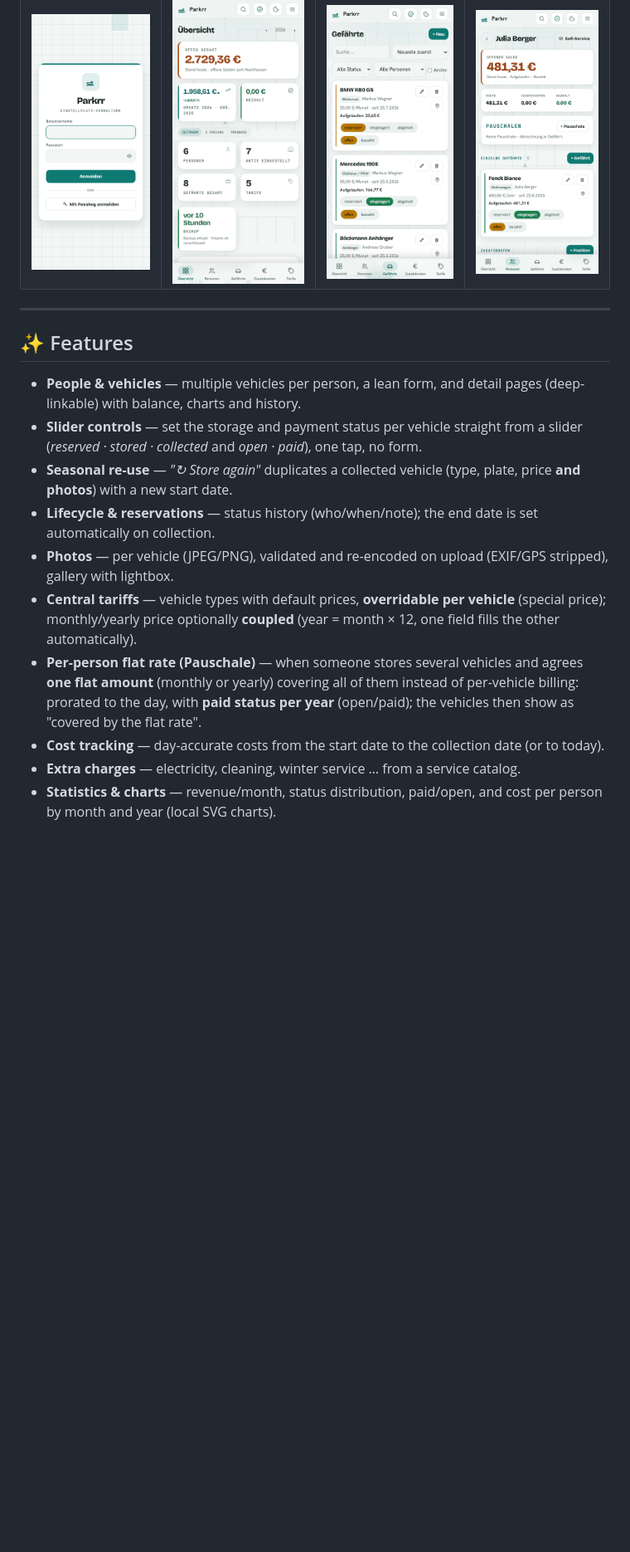
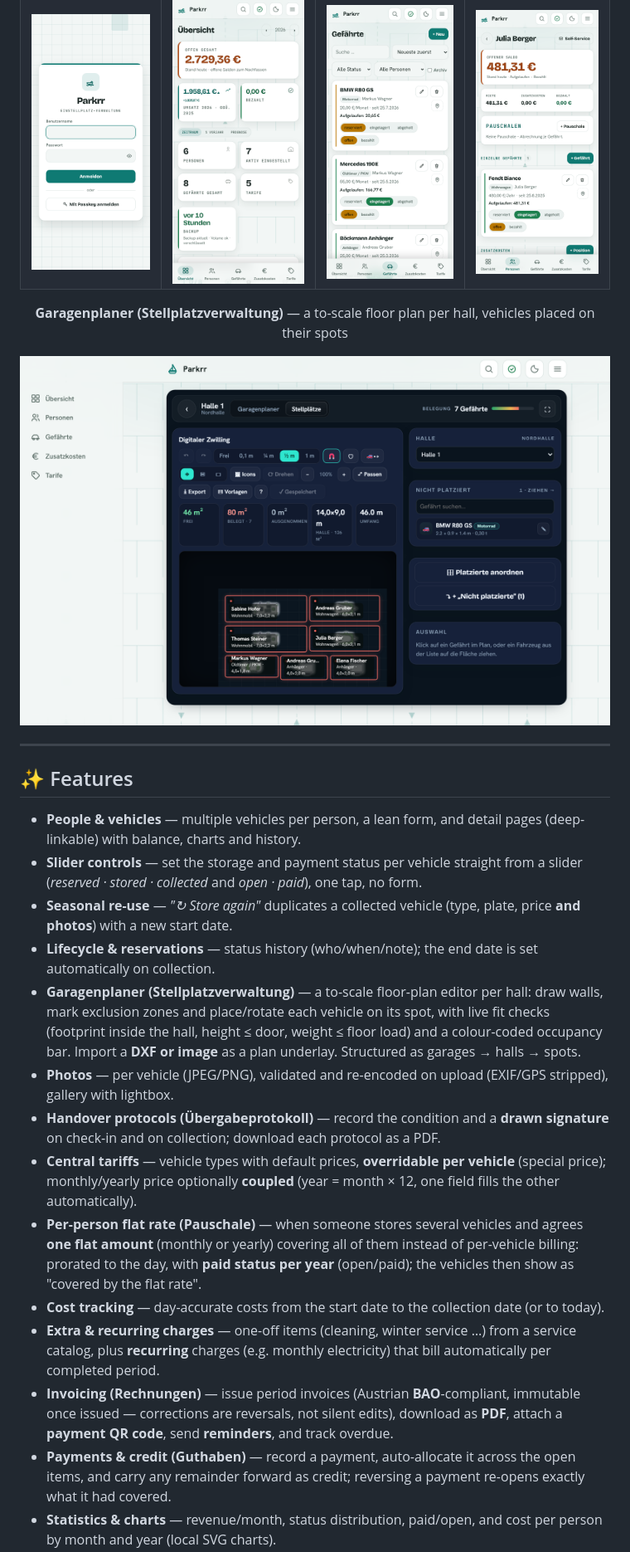
Before and after one commit to d0linger/Parkrr, a Markdown page: README.md, the part around one of its changes. Shown at 83% size. Rendered like a GitHub page; pictures changed too: docs/screenshots/06-planner.png (added); blank space fills up the shorter version.

Commit message:
doku: Garagenplaner + fehlende Features in der README ergänzt (Vollständigkeits-Audit)
Auslöser: Rückfrage, ob die Stellplatzverwaltung eine Erwähnung und ein Bild
wert ist — ja. Danach ein systematischer Abgleich JEDER API-Routengruppe in
internal/server/server.go gegen die README; dabei drei weitere echte Lücken
gefunden.

GARAGENPLANER (Stellplatzverwaltung):
- Neuer Feature-Punkt: maßstäblicher Hallen-Grundriss, Wände/Sperrflächen,
  Gefährte platzieren/drehen, Fit-Prüfung (Fläche/Höhe/Gewicht), Belegungsbalken,
  DXF-/Bild-Unterlage; Garagen -> Hallen -> Stellplätze.
- Vollbild-Screenshot (hell/dunkel, theme-abhängig) einer belegten Halle mit
  sieben platzierten Gefährten und einem nicht platzierten in der Palette.

WEITERE NACHGEZOGENE, AUSGELIEFERTE FEATURES:
- Rechnungen: BAO-konforme Periodenrechnungen (unveränderlich; Storno statt
  Bearbeitung), PDF, Zahl-QR, Erinnerung, Überfälligkeit.
- Zahlungen & Guthaben: Zahlung erfassen, auf offene Posten verteilen, Rest als
  Guthaben; Storno öffnet exakt das Gedeckte wieder.
- Zusatz- & wiederkehrende Kosten: erweitert um periodische Abrechnung.
- Übergabeprotokolle: Zustand + gezeichnete Unterschrift bei Ein-/Auslagerung, PDF.
- CSV-Import (Personen, mit Beispielvorlage) neben dem CSV-Export.
- Datenschutz (DSGVO): Person anonymisieren, wenn Löschen wegen Belegen nicht geht.

Screenshots aus einem gesetzten Demo-Datenstand über die App-API erzeugt (keine
direkten DB-Schreibzugriffe).

Co-Authored-By: Claude Opus 4.8 <noreply@anthropic.com>

```diff
--- a/README.md
+++ b/README.md
@@ -47,6 +47,9 @@ per vehicle — monthly or yearly, prorated to the day.
 </tr>
 </table>
 
+<p align="center"><b>Garagenplaner (Stellplatzverwaltung)</b> — a to-scale floor plan per hall, vehicles placed on their spots</p>
+<p align="center"><picture><source media="(prefers-color-scheme: dark)" srcset="docs/screenshots/06-planner-dark.png"><img alt="Garagenplaner: to-scale hall floor plan with vehicles placed on their spots" src="docs/screenshots/06-planner.png" width="760"></picture></p>
+
 ---
 
 ## ✨ Features
@@ -59,8 +62,15 @@ per vehicle — monthly or yearly, prorated to the day.
   plate, price **and photos**) with a new start date.
 - **Lifecycle & reservations** — status history (who/when/note); the end date is
   set automatically on collection.
+- **Garagenplaner (Stellplatzverwaltung)** — a to-scale floor-plan editor per
+  hall: draw walls, mark exclusion zones and place/rotate each vehicle on its
+  spot, with live fit checks (footprint inside the hall, height ≤ door, weight ≤
+  floor load) and a colour-coded occupancy bar. Import a **DXF or image** as a
+  plan underlay. Structured as garages → halls → spots.
 - **Photos** — per vehicle (JPEG/PNG), validated and re-encoded on upload
   (EXIF/GPS stripped), gallery with lightbox.
+- **Handover protocols (Übergabeprotokoll)** — record the condition and a **drawn
+  signature** on check-in and on collection; download each protocol as a PDF.
 - **Central tariffs** — vehicle types with default prices, **overridable per
   vehicle** (special price); monthly/yearly price optionally **coupled**
   (year = month × 12, one field fills the other automatically).
@@ -70,6 +80,14 @@ per vehicle — monthly or yearly, prorated to the day.
   (open/paid); the vehicles then show as "covered by the flat rate".
 - **Cost tracking** — day-accurate costs from the start date to the collection
   date (or to today).
-- **Extra charges** — electricity, cleaning, winter service … from a service catalog.
+- **Extra & recurring charges** — one-off items (cleaning, winter service …) from
+  a service catalog, plus **recurring** charges (e.g. monthly electricity) that
+  bill automatically per completed period.
+- **Invoicing (Rechnungen)** — issue period invoices (Austrian **BAO**-compliant,
+  immutable once issued — corrections are reversals, not silent edits), download
+  as **PDF**, attach a **payment QR code**, send **reminders**, and track overdue.
+- **Payments & credit (Guthaben)** — record a payment, auto-allocate it across the
+  open items, and carry any remainder forward as credit; reversing a payment
+  re-opens exactly what it had covered.
 - **Statistics & charts** — revenue/month, status distribution, paid/open, and
   cost per person by month and year (local SVG charts).
```
Also changed, not shown: other parts of README.md (+5 -0 lines), docs/screenshots/06-planner-dark.png (added).
